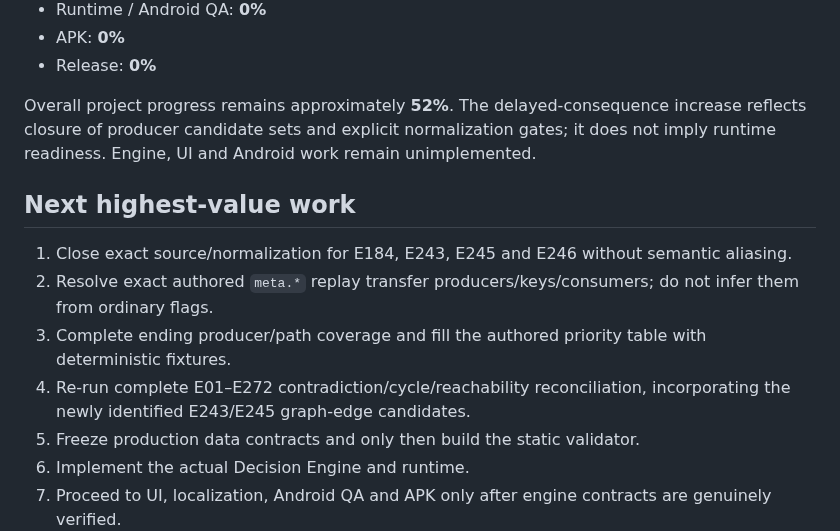
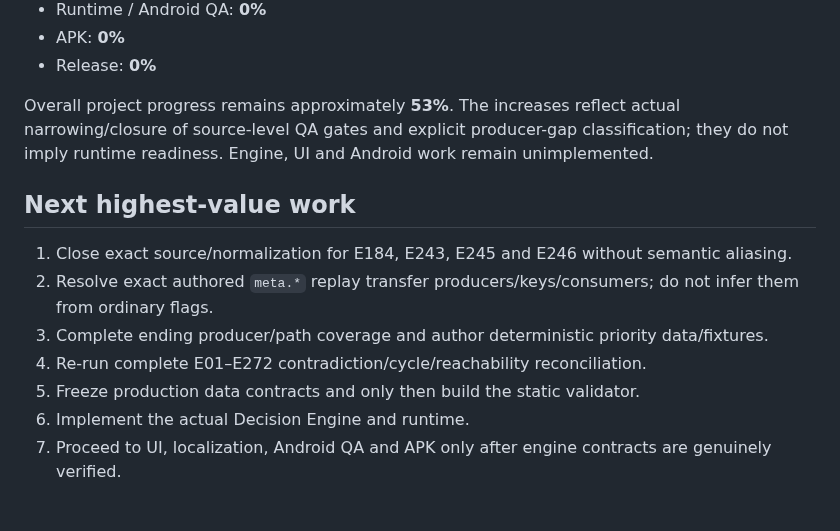
Before and after one commit to lukeniukrostyslav/choice-kingdom, a Markdown page: PROJECT_STATE.md, the part around one of its changes. Drawn GitHub-style; blank space fills up the shorter version.

```diff
--- a/PROJECT_STATE.md
+++ b/PROJECT_STATE.md
@@ -83,13 +83,13 @@ No validator has been introduced prematurely. Production schema and runtime impl
 - APK: **0%**
 - Release: **0%**
 
-Overall project progress remains approximately **52%**. The delayed-consequence increase reflects closure of producer candidate sets and explicit normalization gates; it does not imply runtime readiness. Engine, UI and Android work remain unimplemented.
+Overall project progress remains approximately **53%**. The increases reflect actual narrowing/closure of source-level QA gates and explicit producer-gap classification; they do not imply runtime readiness. Engine, UI and Android work remain unimplemented.
 
 ## Next highest-value work
 1. Close exact source/normalization for E184, E243, E245 and E246 without semantic aliasing.
 2. Resolve exact authored `meta.*` replay transfer producers/keys/consumers; do not infer them from ordinary flags.
-3. Complete ending producer/path coverage and fill the authored priority table with deterministic fixtures.
-4. Re-run complete E01–E272 contradiction/cycle/reachability reconciliation, incorporating the newly identified E243/E245 graph-edge candidates.
+3. Complete ending producer/path coverage and author deterministic priority data/fixtures.
+4. Re-run complete E01–E272 contradiction/cycle/reachability reconciliation.
 5. Freeze production data contracts and only then build the static validator.
 6. Implement the actual Decision Engine and runtime.
 7. Proceed to UI, localization, Android QA and APK only after engine contracts are genuinely verified.
```
Also changed, not shown: other parts of PROJECT_STATE.md (+13 -13 lines).
